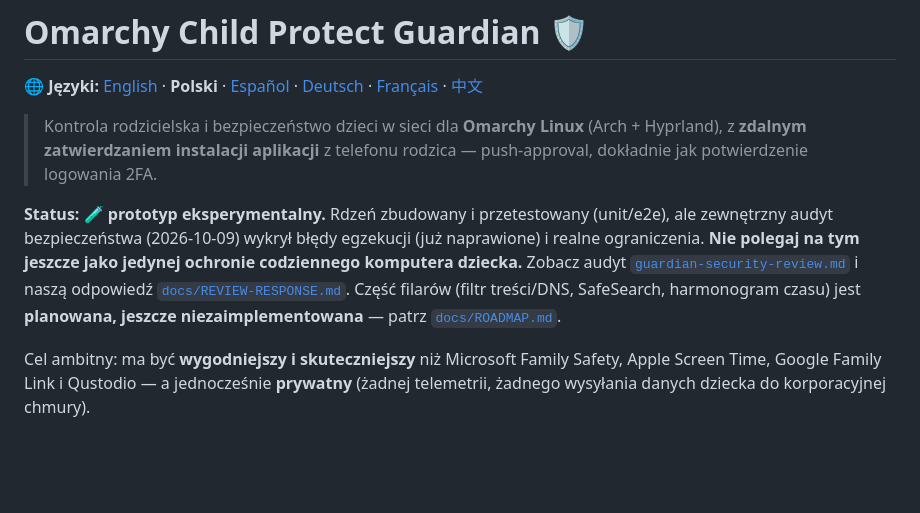
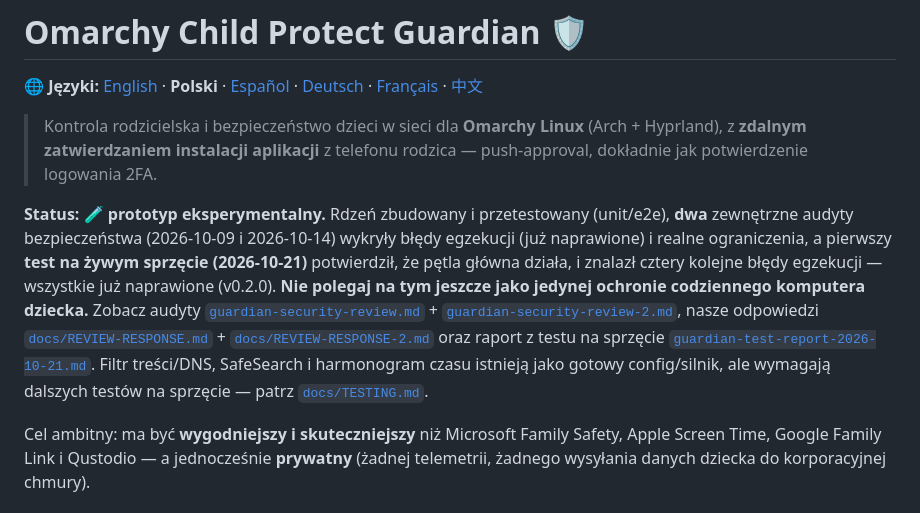
Before and after one commit to wasyleque/omarchy-child-protect-guardian, a Markdown page: README.pl.md, the part around the change. Rendered like a GitHub page; blank space fills up the shorter version.

```diff
--- a/README.pl.md
+++ b/README.pl.md
@@ -6,12 +6,16 @@
 > z **zdalnym zatwierdzaniem instalacji aplikacji** z telefonu rodzica — push-approval,
 > dokładnie jak potwierdzenie logowania 2FA.
 
-**Status:** 🧪 **prototyp eksperymentalny.** Rdzeń zbudowany i przetestowany (unit/e2e), ale zewnętrzny
-audyt bezpieczeństwa (2026-10-09) wykrył błędy egzekucji (już naprawione) i realne ograniczenia.
-**Nie polegaj na tym jeszcze jako jedynej ochronie codziennego komputera dziecka.** Zobacz audyt
-[`guardian-security-review.md`](guardian-security-review.md) i naszą odpowiedź
-[`docs/REVIEW-RESPONSE.md`](docs/REVIEW-RESPONSE.md). Część filarów (filtr treści/DNS, SafeSearch,
-harmonogram czasu) jest **planowana, jeszcze niezaimplementowana** — patrz [`docs/ROADMAP.md`](docs/ROADMAP.md).
+**Status:** 🧪 **prototyp eksperymentalny.** Rdzeń zbudowany i przetestowany (unit/e2e), **dwa** zewnętrzne
+audyty bezpieczeństwa (2026-10-09 i 2026-10-14) wykryły błędy egzekucji (już naprawione) i realne
+ograniczenia, a pierwszy **test na żywym sprzęcie (2026-10-21)** potwierdził, że pętla główna działa,
+i znalazł cztery kolejne błędy egzekucji — wszystkie już naprawione (v0.2.0).
+**Nie polegaj na tym jeszcze jako jedynej ochronie codziennego komputera dziecka.** Zobacz audyty
+[`guardian-security-review.md`](guardian-security-review.md) + [`guardian-security-review-2.md`](guardian-security-review-2.md),
+nasze odpowiedzi [`docs/REVIEW-RESPONSE.md`](docs/REVIEW-RESPONSE.md) + [`docs/REVIEW-RESPONSE-2.md`](docs/REVIEW-RESPONSE-2.md)
+oraz raport z testu na sprzęcie [`guardian-test-report-2026-10-21.md`](guardian-test-report-2026-10-21.md).
+Filtr treści/DNS, SafeSearch i harmonogram czasu istnieją jako gotowy config/silnik, ale wymagają
+dalszych testów na sprzęcie — patrz [`docs/TESTING.md`](docs/TESTING.md).
 
 Cel ambitny: ma być **wygodniejszy i skuteczniejszy** niż Microsoft Family Safety,
 Apple Screen Time, Google Family Link i Qustodio — a jednocześnie **prywatny** (żadnej
```
Also changed, not shown: README.md (+10 -7 lines).
